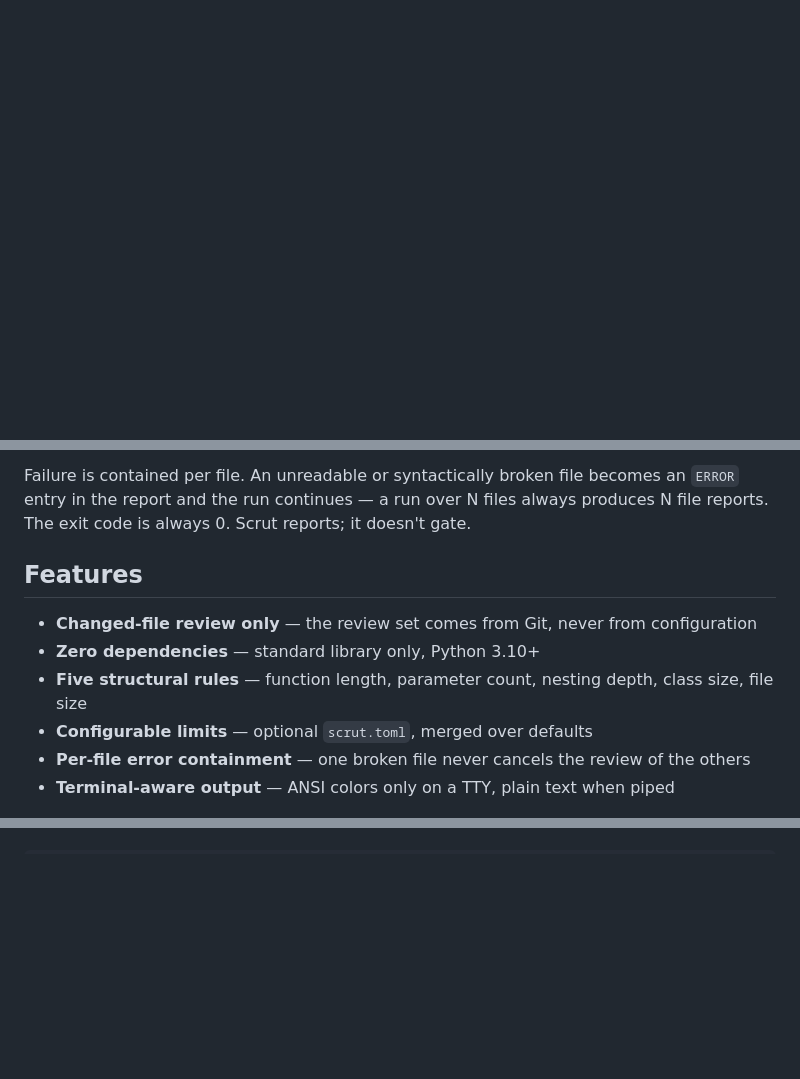
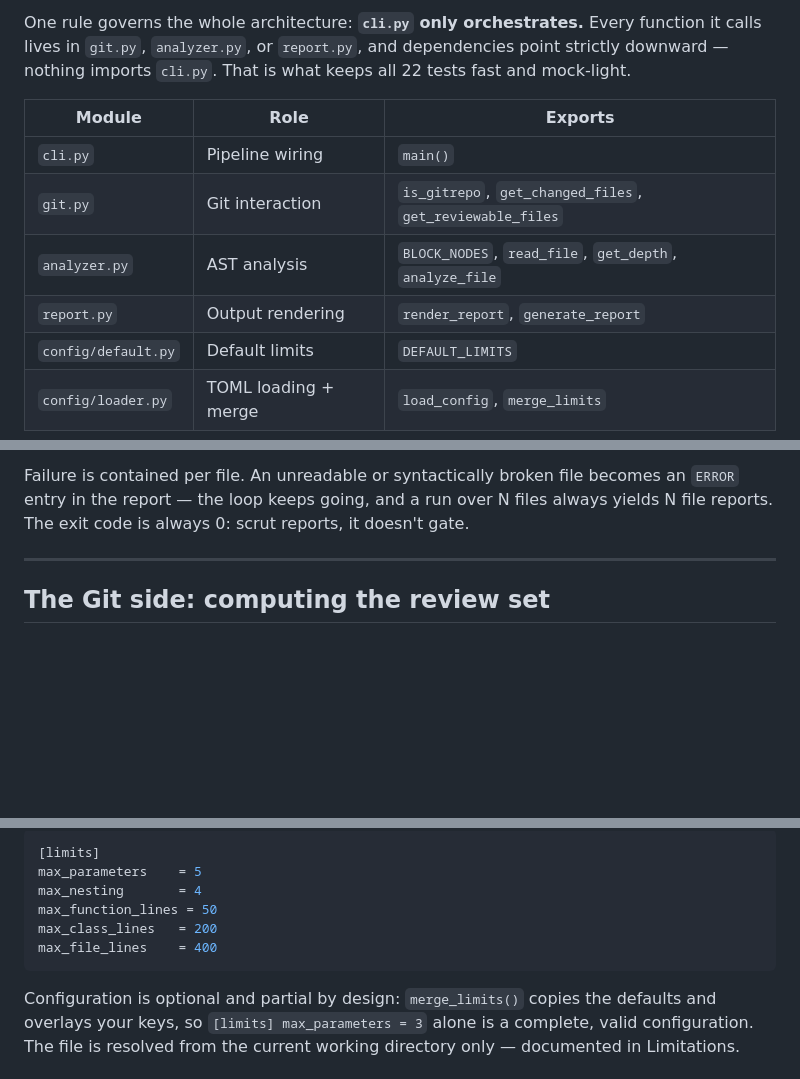
Before and after one commit to mukundzha/avouch, a Markdown page: README.md, 3 parts joined by grey strips. Drawn GitHub-style; blank space fills up the shorter version.

````diff
--- a/README.md
+++ b/README.md
@@ -32,0 +62,14 @@ One rule governs the design: the review set is computed, never configured.
+One rule governs the whole architecture: **`cli.py` only orchestrates.**
+Every function it calls lives in `git.py`, `analyzer.py`, or `report.py`,
+and dependencies point strictly downward — nothing imports `cli.py`. That
+is what keeps all 22 tests fast and mock-light.
+
+| Module | Role | Exports |
+|---|---|---|
+| `cli.py` | Pipeline wiring | `main()` |
+| `git.py` | Git interaction | `is_gitrepo`, `get_changed_files`, `get_reviewable_files` |
+| `analyzer.py` | AST analysis | `BLOCK_NODES`, `read_file`, `get_depth`, `analyze_file` |
+| `report.py` | Output rendering | `render_report`, `generate_report` |
+| `config/default.py` | Default limits | `DEFAULT_LIMITS` |
+| `config/loader.py` | TOML loading + merge | `load_config`, `merge_limits` |
+
@@ -33,19 +108,10 @@ One rule governs the design: the review set is computed, never configured.
 
 Failure is contained per file. An unreadable or syntactically broken file
-becomes an `ERROR` entry in the report and the run continues — a run over N
-files always produces N file reports. The exit code is always 0. Scrut
-reports; it doesn't gate.
+becomes an `ERROR` entry in the report — the loop keeps going, and a run
+over N files always yields N file reports. The exit code is always 0:
+scrut reports, it doesn't gate.
 
-## Features
+---
 
-- **Changed-file review only** — the review set comes from Git, never from
-  configuration
-- **Zero dependencies** — standard library only, Python 3.10+
-- **Five structural rules** — function length, parameter count, nesting
-  depth, class size, file size
-- **Configurable limits** — optional `scrut.toml`, merged over defaults
-- **Per-file error containment** — one broken file never cancels the review
-  of the others
-- **Terminal-aware output** — ANSI colors only on a TTY, plain text when
-  piped
+## The Git side: computing the review set
 
@@ -79,0 +209,14 @@ you get a report:
+```toml
+[limits]
+max_parameters    = 5
+max_nesting       = 4
+max_function_lines = 50
+max_class_lines   = 200
+max_file_lines    = 400
+```
+
+Configuration is optional and partial by design: `merge_limits()` copies the
+defaults and overlays your keys, so `[limits] max_parameters = 3` alone is a
+complete, valid configuration. The file is resolved from the current working
+directory only — documented in Limitations.
+
````
Also changed, not shown: other parts of README.md (+260 -146 lines).
